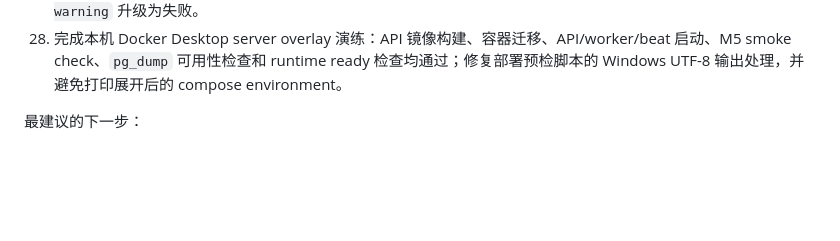
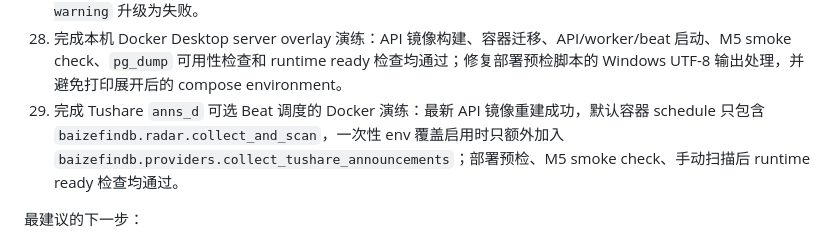
Before and after one commit to Piracola/BaizeFinDB, a Markdown page: 项目开发总文档.md, the part around the change. GitHub-like rendering; blank space fills up the shorter version.

```diff
--- a/项目开发总文档.md
+++ b/项目开发总文档.md
@@ -641,6 +641,7 @@ Agent 输出:
 26. 新增 `/ops/readiness` 只读运行就绪自检，基于服务端磁盘/CPU/内存、雷达新鲜度、扫描失败率、Provider、数据质量、Telegram 推送和模型调用给出 `ready`、`warning` 或 `blocked`；Web、Telegram `/ops_ready`、Windows 客户端、部署 smoke check 和文档同步更新。
 27. 新增 `infra/scripts/server_runtime_check.py` 运行采样脚本，连续读取健康检查、Ops 运行状态、运维历史和运行就绪自检；接口失败或 readiness `blocked` 返回失败退出码，warning 默认记录为告警，可用 `--fail-on-warning` 升级为失败。
 28. 完成本机 Docker Desktop server overlay 演练：API 镜像构建、容器迁移、API/worker/beat 启动、M5 smoke check、`pg_dump` 可用性检查和 runtime ready 检查均通过；修复部署预检脚本的 Windows UTF-8 输出处理，并避免打印展开后的 compose environment。
+29. 完成 Tushare `anns_d` 可选 Beat 调度的 Docker 演练：最新 API 镜像重建成功，默认容器 schedule 只包含 `baizefindb.radar.collect_and_scan`，一次性 env 覆盖启用时只额外加入 `baizefindb.providers.collect_tushare_announcements`；部署预检、M5 smoke check、手动扫描后 runtime ready 检查均通过。
 
 最建议的下一步：
 
```
Also changed, not shown: docs/PROJECT_STATUS.md (+1 -1 lines), docs/runbooks/linux-server.md (+9 -0 lines).
